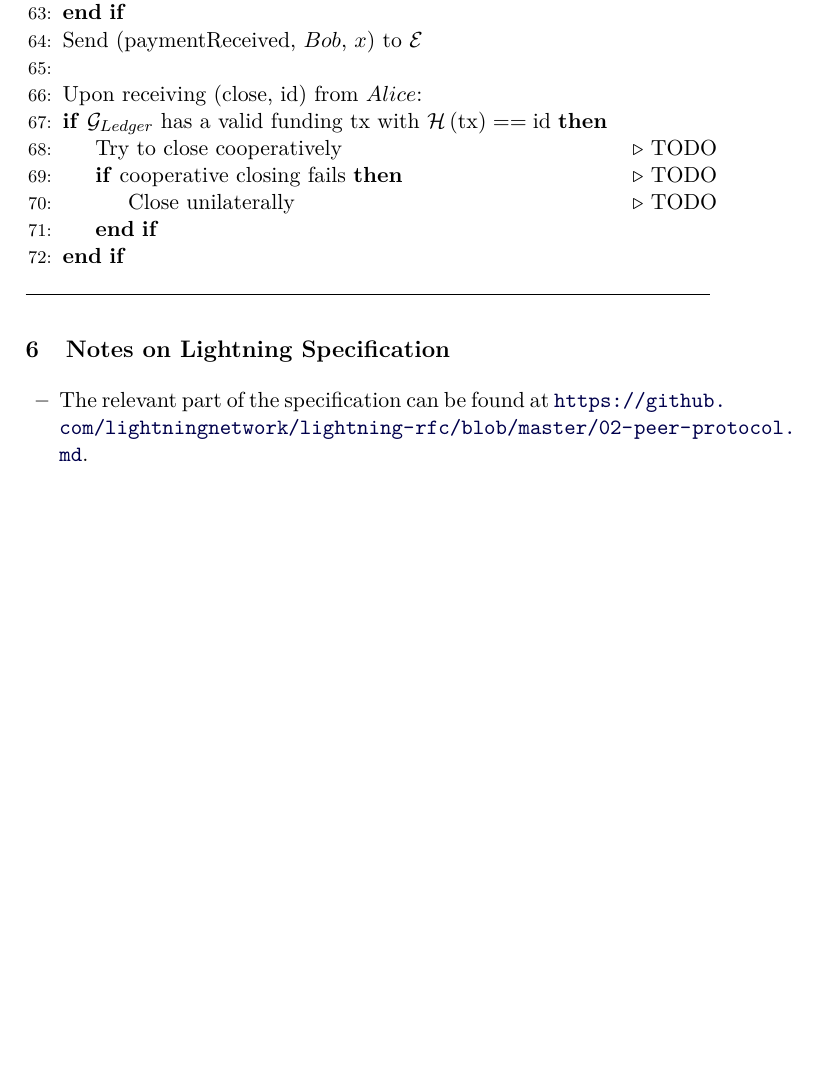
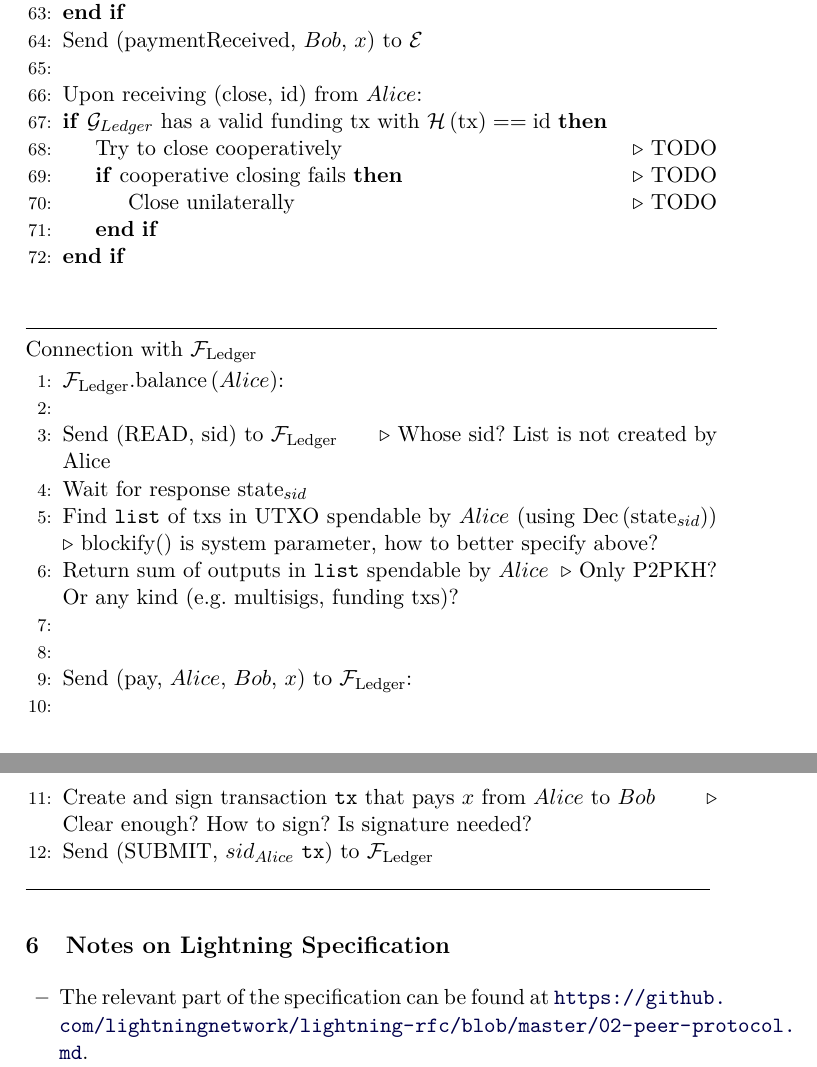
Before and after one commit to OrfeasLitos/PaymentChannels, a LaTeX paper (src/paymentChannels.tex, which reads src/lightningprot.tex): part of page 18 of 20 before the commit and two parts of pages 18 and 19 of 20 after it, the two joined at a grey line, cut so that both start at the same text, the shorter picture padded with empty space. Compiled offline with pdfLaTeX.

Commit message:
Add integration with F_Ledger

```diff
--- a/src/lightningprot.tex
+++ b/src/lightningprot.tex
@@ -110,3 +110,25 @@
       \EndIf
   \end{algorithmic}
 \hrulefill
+\ \\ \noindent {Connection with $\mathcal{F}_{\mathrm{Ledger}}$}
+  \label{alg:temp:formalfledger}
+  \begin{algorithmic}[1]
+    \State $\mathcal{F}_{\mathrm{Ledger}}\mathrm{.balance}\left(Alice\right)$:
+    \State
+    \State Send (READ, sid) to $\mathcal{F}_{\mathrm{Ledger}}$ \Comment{Whose sid? List is
+    not created by Alice}
+    \State Wait for response $\mathrm{state}_{sid}$
+    \State Find \texttt{list} of txs in UTXO spendable by $Alice$ (using
+    $\mathrm{Dec}\left(\mathrm{state}_{sid}\right)$) \Comment{blockify() is system
+    parameter, how to better specify above?}
+    \State Return sum of outputs in \texttt{list} spendable by $Alice$ \Comment{Only
+    P2PKH? Or any kind (e.g. multisigs, funding txs)?}
+    \State
+    \State
+    \State Send (pay, $Alice$, $Bob$, $x$) to $\mathcal{F}_{\mathrm{Ledger}}$:
+    \State
+    \State Create and sign transaction \texttt{tx} that pays $x$ from $Alice$ to $Bob$
+    \Comment{Clear enough? How to sign? Is signature needed?}
+    \State Send (SUBMIT, $sid_{Alice}$ \texttt{tx}) to $\mathcal{F}_{\mathrm{Ledger}}$
+  \end{algorithmic}
+\hrulefill
```
Also changed, not shown: paymentChannels.pdf.
